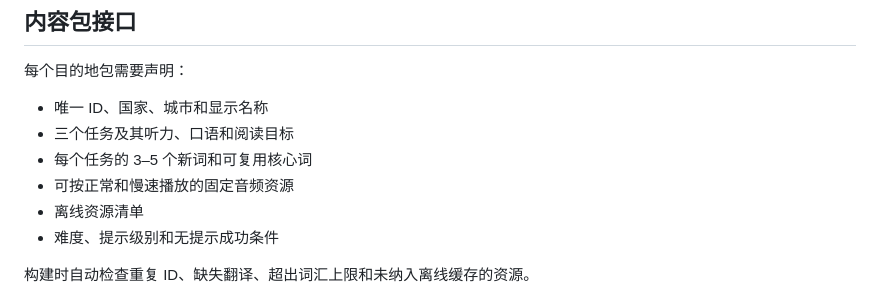
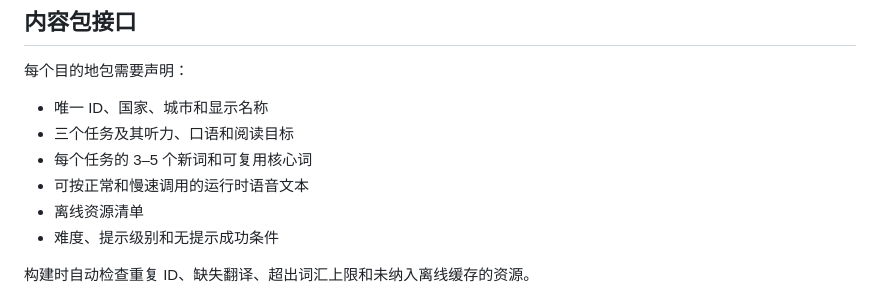
Before and after one commit to lit99961-ctrl/trip-english, a Markdown page: docs/design/context-puzzle-destination-packs.md, the part around the change. GitHub-like rendering.

```diff
--- a/docs/design/context-puzzle-destination-packs.md
+++ b/docs/design/context-puzzle-destination-packs.md
@@ -190,7 +190,7 @@ Trip English 帮助英语基础较弱的学习者，在旅行中完成简单、
 - 唯一 ID、国家、城市和显示名称
 - 三个任务及其听力、口语和阅读目标
 - 每个任务的 3–5 个新词和可复用核心词
-- 可按正常和慢速播放的固定音频资源
+- 可按正常和慢速调用的运行时语音文本
 - 离线资源清单
 - 难度、提示级别和无提示成功条件
 
```
Also changed, not shown: 1 other file.
